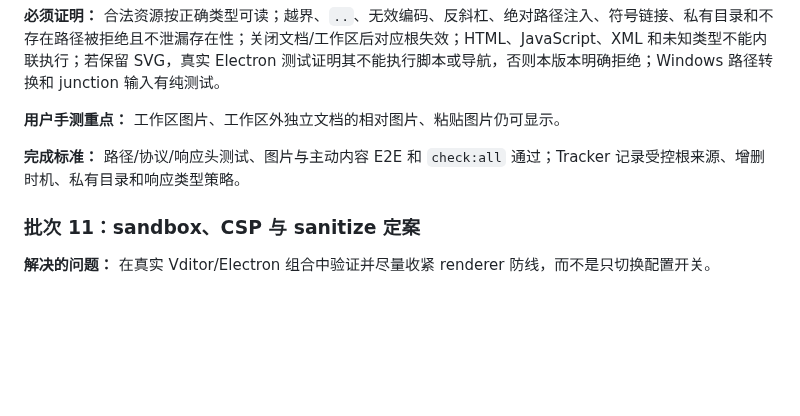
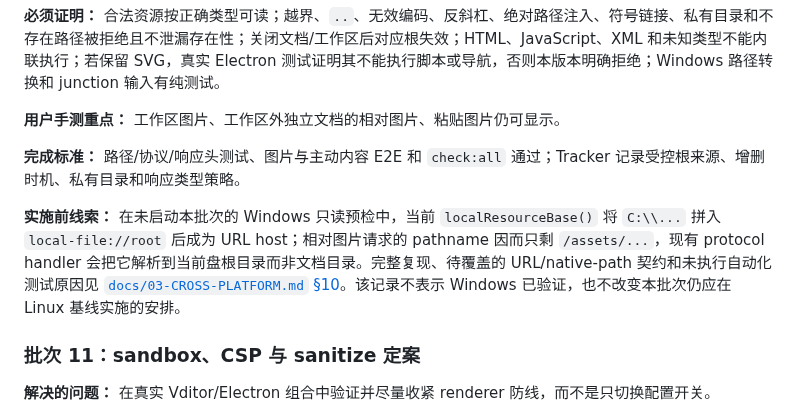
Before and after one commit to Studio-200A/Vditor-Electron, a Markdown page: docs/13-0.2.0-EXECUTION-TRACKER.md, the part around the change. Rendered like a GitHub page; blank space fills up the shorter version.

```diff
--- a/docs/13-0.2.0-EXECUTION-TRACKER.md
+++ b/docs/13-0.2.0-EXECUTION-TRACKER.md
@@ -419,6 +419,8 @@
 **用户手测重点：** 工作区图片、工作区外独立文档的相对图片、粘贴图片仍可显示。
 
 **完成标准：** 路径/协议/响应头测试、图片与主动内容 E2E 和 `check:all` 通过；Tracker 记录受控根来源、增删时机、私有目录和响应类型策略。
+
+**实施前线索：** 在未启动本批次的 Windows 只读预检中，当前 `localResourceBase()` 将 `C:\\...` 拼入 `local-file://root` 后成为 URL host；相对图片请求的 pathname 因而只剩 `/assets/...`，现有 protocol handler 会把它解析到当前盘根目录而非文档目录。完整复现、待覆盖的 URL/native-path 契约和未执行自动化测试原因见 [`docs/03-CROSS-PLATFORM.md` §10](03-CROSS-PLATFORM.md#10-020-batch-10-windows-preflight-observation)。该记录不表示 Windows 已验证，也不改变本批次仍应在 Linux 基线实施的安排。
 
 ### 批次 11：sandbox、CSP 与 sanitize 定案
 
```
Also changed, not shown: docs/03-CROSS-PLATFORM.md (+15 -0 lines).
